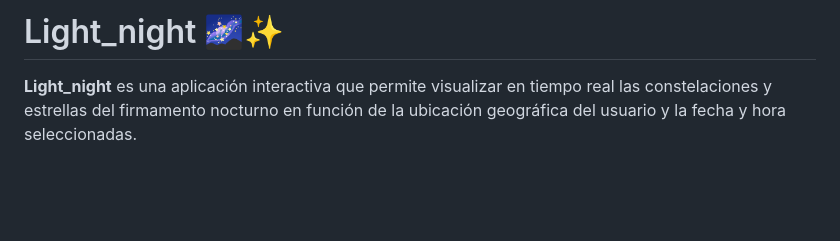
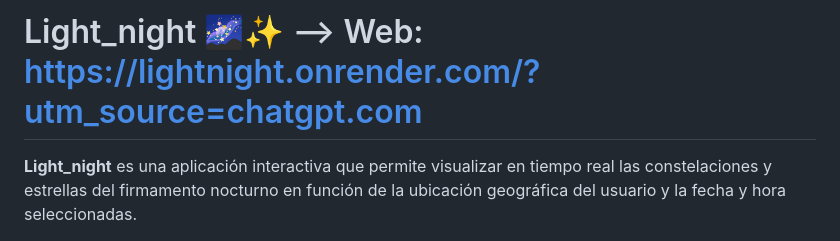
Before and after one commit to varelasamuel2006-hash/Light_night, a Markdown page: README.md, the part around the change. GitHub-like rendering; blank space fills up the shorter version.

Commit message:
Update README.md
Añadir página web final del producto

```diff
--- a/README.md
+++ b/README.md
@@ -1,4 +1,4 @@
-# Light_night 🌌✨
+# Light_night 🌌✨ --> Web: https://lightnight.onrender.com/?utm_source=chatgpt.com
 
 **Light_night** es una aplicación interactiva que permite visualizar en tiempo real las constelaciones y estrellas del firmamento nocturno en función de la ubicación geográfica del usuario y la fecha y hora seleccionadas.
 
```
